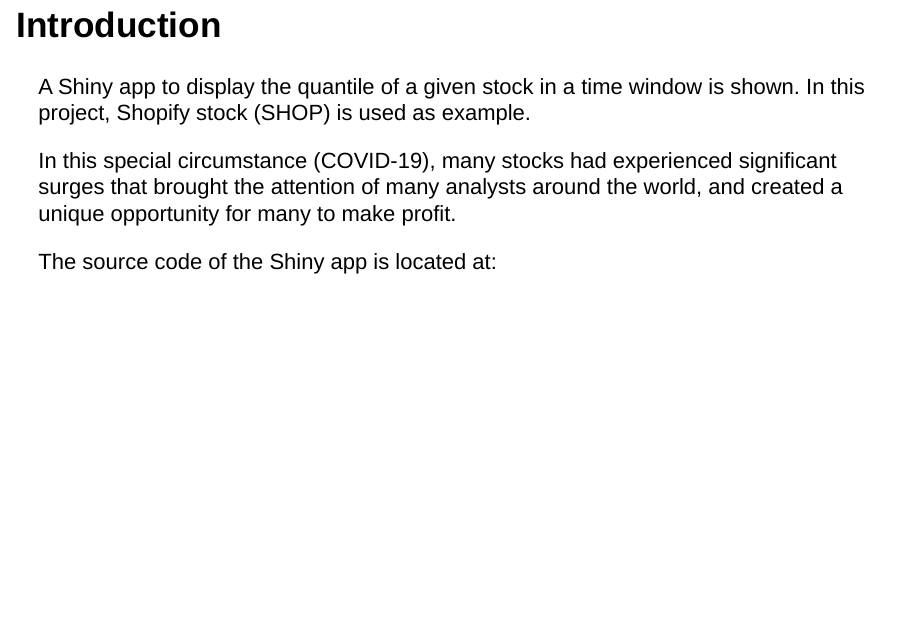
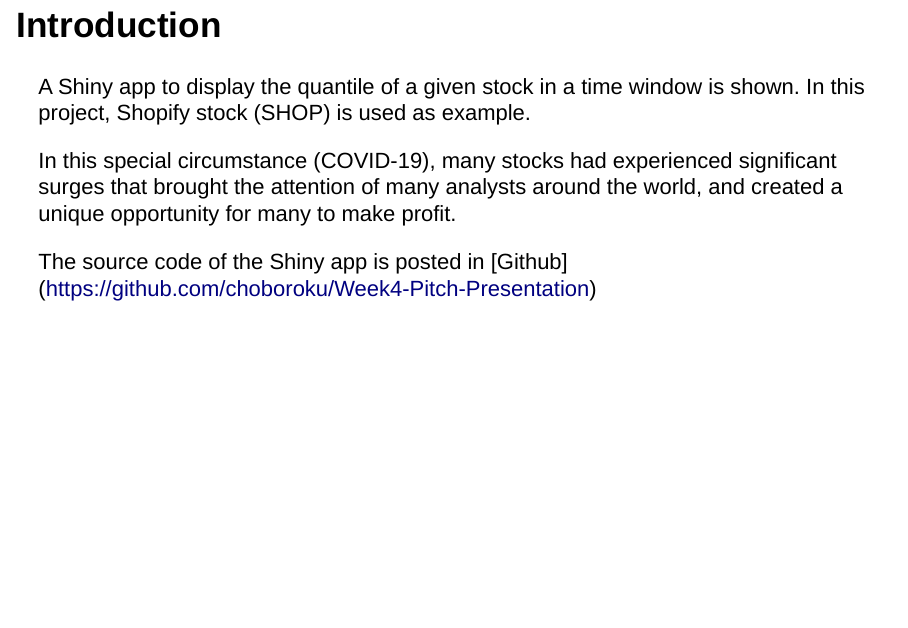
Before and after one commit to choboroku/Week4-Pitch-Presentation, an R Markdown document (week4.presentation.Rmd): page 2 of 5. Rendered offline with R 4.5, knitr and Pandoc, with nearby package versions; drawn as Slidy slides in place of the format the file asks for.

Commit message:
First Commit

```diff
--- a/week4.presentation.Rmd
+++ b/week4.presentation.Rmd
@@ -15,7 +15,8 @@
 experienced significant surges that brought the attention of many
 analysts around the world, and created a unique opportunity for many to make profit.
 
-The source code of the Shiny app is located at:
+The source code of the Shiny app is posted in [Github]
+(https://github.com/choboroku/Week4-Pitch-Presentation)
 
 ## The Shiny App
 
```
